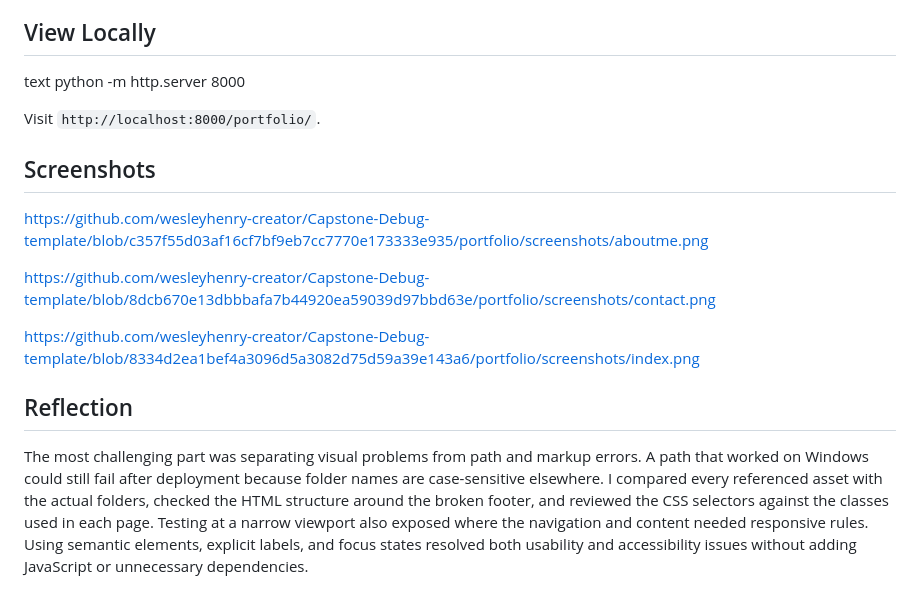
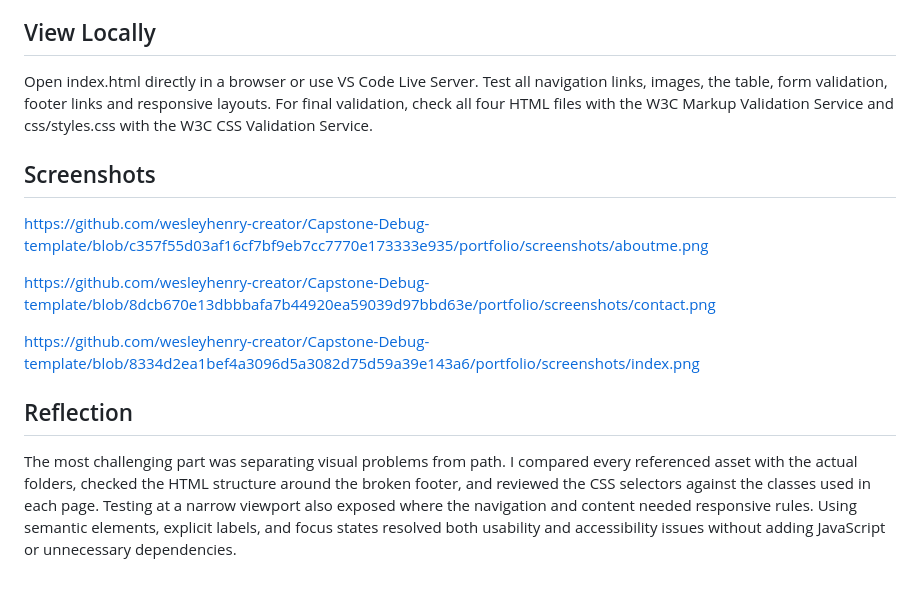
Before and after one commit to wesleyhenry-creator/Capstone-Debug-template, a Markdown page: README.md, the part around the change. Drawn GitHub-style.

Commit message:
Revise README for local testing and reflection clarity

```diff
--- a/README.md
+++ b/README.md
@@ -33,12 +33,7 @@ The site includes the document language, viewport metadata, descriptive page tit
 
 ## View Locally
 
-
-text
-python -m http.server 8000
-
-
-Visit `http://localhost:8000/portfolio/`.
+Open index.html directly in a browser or use VS Code Live Server. Test all navigation links, images, the table, form validation, footer links and responsive layouts. For final validation, check all four HTML files with the W3C Markup Validation Service and css/styles.css with the W3C CSS Validation Service.
 
 ## Screenshots
 
@@ -50,4 +45,4 @@ https://github.com/wesleyhenry-creator/Capstone-Debug-template/blob/8334d2ea1bef
 
 ## Reflection
 
-The most challenging part was separating visual problems from path and markup errors. A path that worked on Windows could still fail after deployment because folder names are case-sensitive elsewhere. I compared every referenced asset with the actual folders, checked the HTML structure around the broken footer, and reviewed the CSS selectors against the classes used in each page. Testing at a narrow viewport also exposed where the navigation and content needed responsive rules. Using semantic elements, explicit labels, and focus states resolved both usability and accessibility issues without adding JavaScript or unnecessary dependencies.
+The most challenging part was separating visual problems from path. I compared every referenced asset with the actual folders, checked the HTML structure around the broken footer, and reviewed the CSS selectors against the classes used in each page. Testing at a narrow viewport also exposed where the navigation and content needed responsive rules. Using semantic elements, explicit labels, and focus states resolved both usability and accessibility issues without adding JavaScript or unnecessary dependencies.
```
